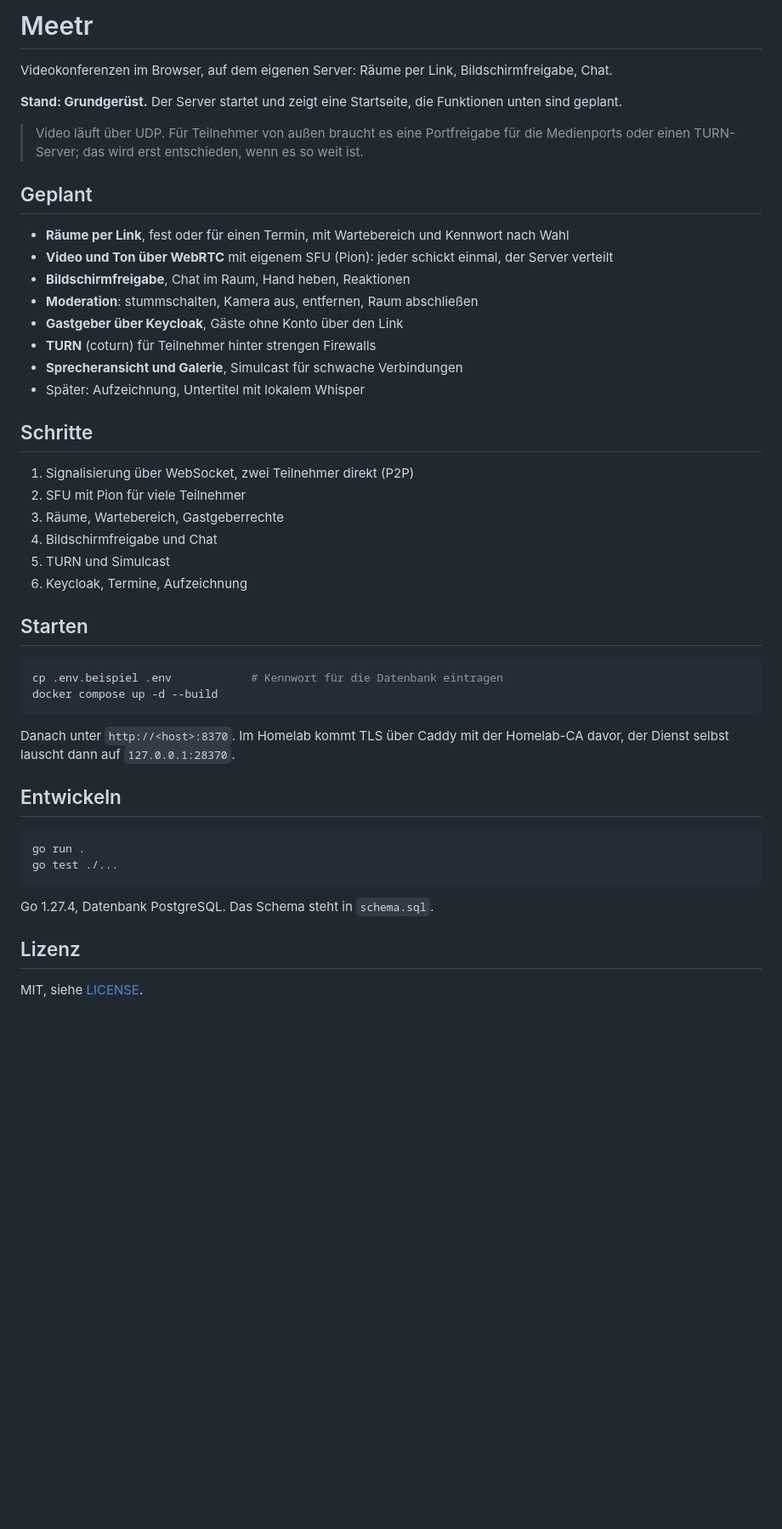
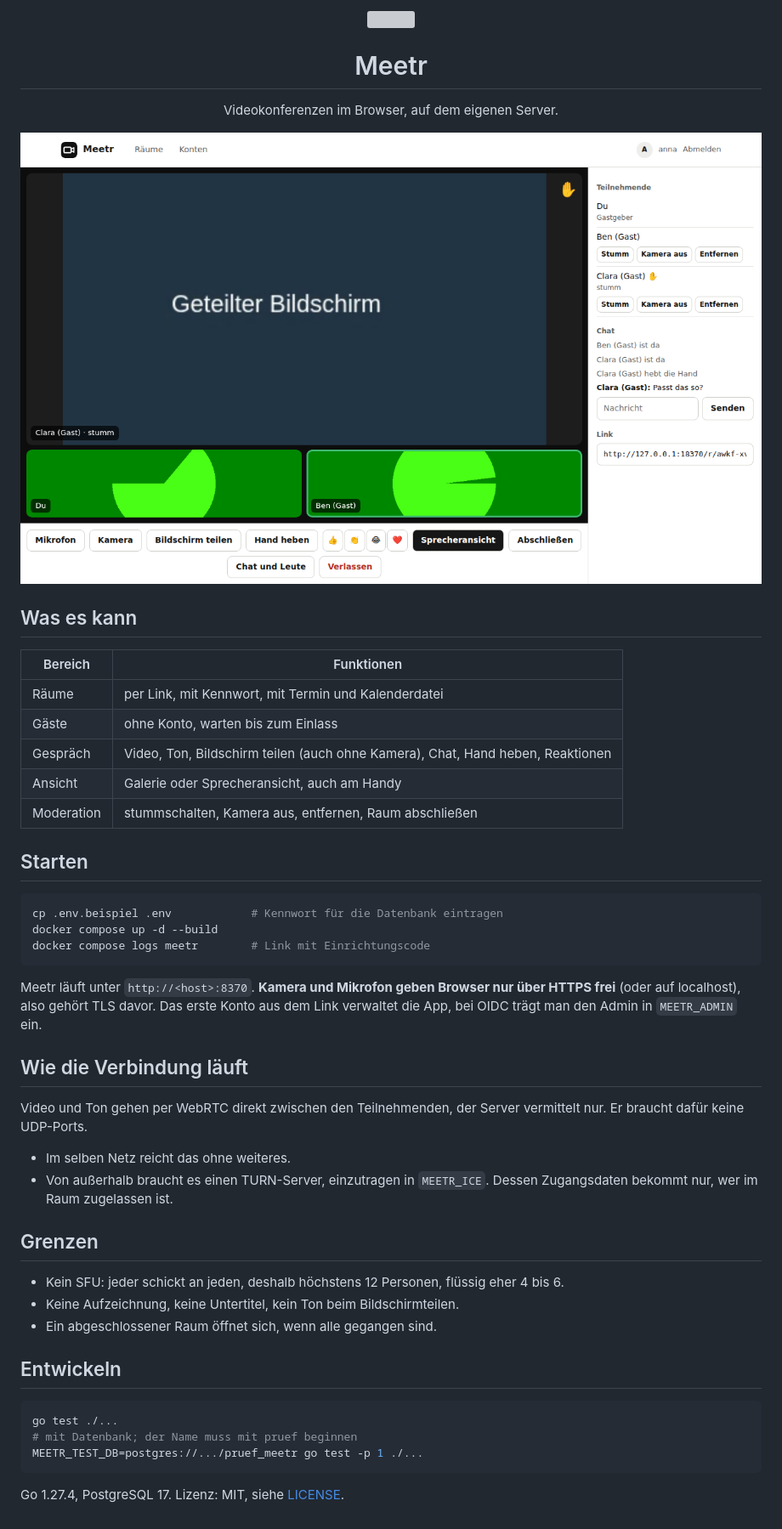
Before and after one commit to Dschonas04/meetr, a Markdown page: README.md, the part around the change. Shown at 85% size. Rendered like a GitHub page; pictures changed too: docs/raum.png (added); blank space fills up the shorter version; grey boxes are pictures that could not be loaded.

Commit message:
Räume mit Kennwort und Termin, Moderation, Sprecheransicht, WebRTC repariert

````diff
--- a/README.md
+++ b/README.md
@@ -1,51 +1,52 @@
-# Meetr
+<p align="center"><img src="docs/logo.svg" width="76" alt=""></p>
+<h1 align="center">Meetr</h1>
+<p align="center">Videokonferenzen im Browser, auf dem eigenen Server.</p>
 
-Videokonferenzen im Browser, auf dem eigenen Server: Räume per Link, Bildschirmfreigabe, Chat.
+![Raum](docs/raum.png)
 
-**Stand: Grundgerüst.** Der Server startet und zeigt eine Startseite, die
-Funktionen unten sind geplant.
+## Was es kann
 
-> Video läuft über UDP. Für Teilnehmer von außen braucht es eine Portfreigabe für die Medienports oder einen TURN-Server; das wird erst entschieden, wenn es so weit ist.
-
-## Geplant
-
-* **Räume per Link**, fest oder für einen Termin, mit Wartebereich und Kennwort nach Wahl
-* **Video und Ton über WebRTC** mit eigenem SFU (Pion): jeder schickt einmal, der Server verteilt
-* **Bildschirmfreigabe**, Chat im Raum, Hand heben, Reaktionen
-* **Moderation**: stummschalten, Kamera aus, entfernen, Raum abschließen
-* **Gastgeber über Keycloak**, Gäste ohne Konto über den Link
-* **TURN** (coturn) für Teilnehmer hinter strengen Firewalls
-* **Sprecheransicht und Galerie**, Simulcast für schwache Verbindungen
-* Später: Aufzeichnung, Untertitel mit lokalem Whisper
-
-## Schritte
-
-1. Signalisierung über WebSocket, zwei Teilnehmer direkt (P2P)
-2. SFU mit Pion für viele Teilnehmer
-3. Räume, Wartebereich, Gastgeberrechte
-4. Bildschirmfreigabe und Chat
-5. TURN und Simulcast
-6. Keycloak, Termine, Aufzeichnung
+| Bereich | Funktionen |
+|---|---|
+| Räume | per Link, mit Kennwort, mit Termin und Kalenderdatei |
+| Gäste | ohne Konto, warten bis zum Einlass |
+| Gespräch | Video, Ton, Bildschirm teilen (auch ohne Kamera), Chat, Hand heben, Reaktionen |
+| Ansicht | Galerie oder Sprecheransicht, auch am Handy |
+| Moderation | stummschalten, Kamera aus, entfernen, Raum abschließen |
 
 ## Starten
 
 ```bash
 cp .env.beispiel .env            # Kennwort für die Datenbank eintragen
 docker compose up -d --build
+docker compose logs meetr        # Link mit Einrichtungscode
 ```
 
-Danach unter `http://<host>:8370`. Im Homelab kommt TLS über Caddy mit
-der Homelab-CA davor, der Dienst selbst lauscht dann auf `127.0.0.1:28370`.
+Meetr läuft unter `http://<host>:8370`. **Kamera und Mikrofon geben Browser nur
+über HTTPS frei** (oder auf localhost), also gehört TLS davor. Das erste Konto
+aus dem Link verwaltet die App, bei OIDC trägt man den Admin in `MEETR_ADMIN` ein.
+
+## Wie die Verbindung läuft
+
+Video und Ton gehen per WebRTC direkt zwischen den Teilnehmenden, der Server
+vermittelt nur. Er braucht dafür keine UDP-Ports.
+
+* Im selben Netz reicht das ohne weiteres.
+* Von außerhalb braucht es einen TURN-Server, einzutragen in `MEETR_ICE`. Dessen
+  Zugangsdaten bekommt nur, wer im Raum zugelassen ist.
+
+## Grenzen
+
+* Kein SFU: jeder schickt an jeden, deshalb höchstens 12 Personen, flüssig eher 4 bis 6.
+* Keine Aufzeichnung, keine Untertitel, kein Ton beim Bildschirmteilen.
+* Ein abgeschlossener Raum öffnet sich, wenn alle gegangen sind.
 
 ## Entwickeln
 
 ```bash
-go run .
 go test ./...
+# mit Datenbank; der Name muss mit pruef beginnen
+MEETR_TEST_DB=postgres://.../pruef_meetr go test -p 1 ./...
 ```
 
-Go 1.27.4, Datenbank PostgreSQL. Das Schema steht in `schema.sql`.
-
-## Lizenz
-
-MIT, siehe [LICENSE](LICENSE).
+Go 1.27.4, PostgreSQL 17. Lizenz: MIT, siehe [LICENSE](LICENSE).
````
Also changed, not shown: CHANGELOG.md (+3 -0 lines), 13 other files.
